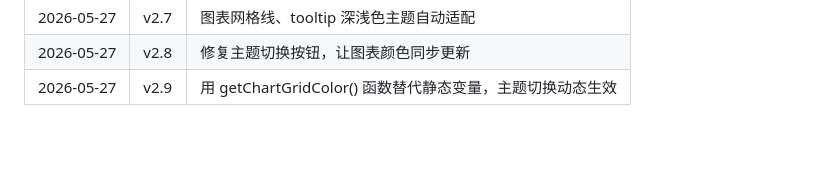
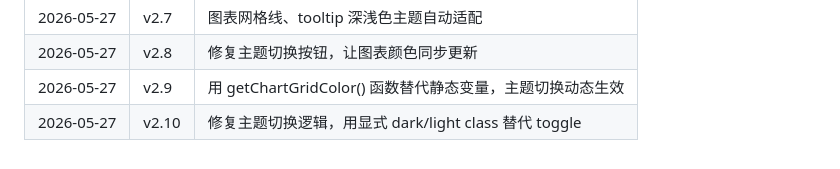
Before and after one commit to villiama818/fund_analyze, a Markdown page: AGENTS.md, the part around the change. Rendered like a GitHub page.

Commit message:
docs: update changelog v2.10

```diff
--- a/AGENTS.md
+++ b/AGENTS.md
@@ -188,3 +188,4 @@ GitHub Pages 自动部署，等待 2-5 分钟生效。
 | 2026-05-27 | v2.7 | 图表网格线、tooltip 深浅色主题自动适配 |
 | 2026-05-27 | v2.8 | 修复主题切换按钮，让图表颜色同步更新 |
 | 2026-05-27 | v2.9 | 用 getChartGridColor() 函数替代静态变量，主题切换动态生效 |
+| 2026-05-27 | v2.10 | 修复主题切换逻辑，用显式 dark/light class 替代 toggle |
```
